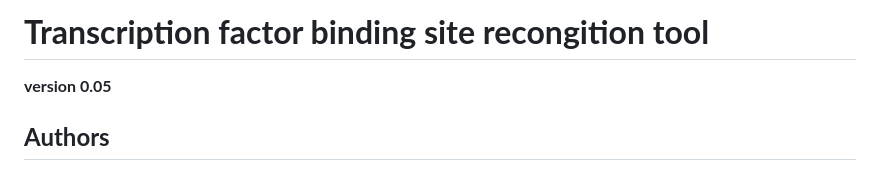
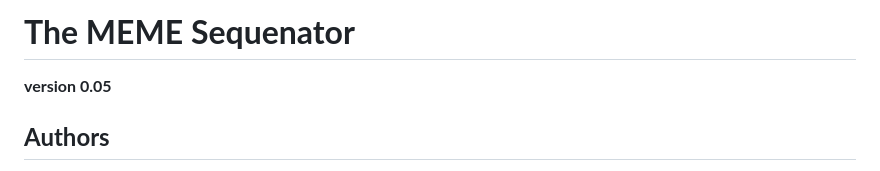
Before and after one commit to RCvanDam/Bio-Toolbox, a Markdown page: README.md, the part around the change. Drawn GitHub-style.

Commit message:
Update README.md with better projact name

```diff
--- a/README.md
+++ b/README.md
@@ -1,4 +1,4 @@
-# **Transcription factor binding site recongition tool** #
+# **The MEME Sequenator** #
 **version 0.05**
 ## **Authors** ##
 <p>
```
